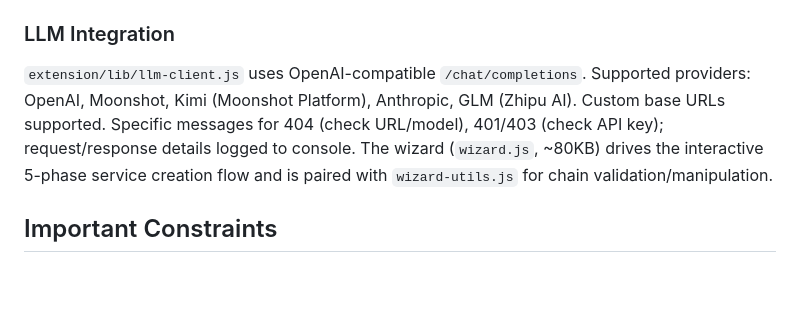
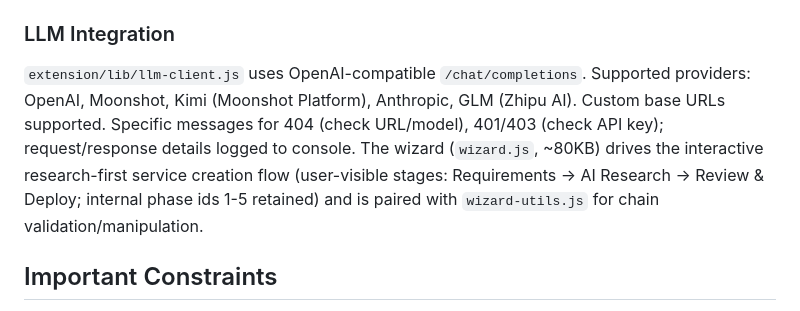
Before and after one commit to singhand-labs/scrapewright, a Markdown page: CLAUDE.md, the part around the change. GitHub-like rendering; blank space fills up the shorter version.

Commit message:
docs: wizard stage renumbering errata (CLAUDE.md + whitepapers)

```diff
--- a/CLAUDE.md
+++ b/CLAUDE.md
@@ -216,7 +216,7 @@ Snapshots are cleaned/sanitized for the LLM by `lib/dom-cleaner.js` (`cleanHtmlF
 
 ### LLM Integration
 
-`extension/lib/llm-client.js` uses OpenAI-compatible `/chat/completions`. Supported providers: OpenAI, Moonshot, Kimi (Moonshot Platform), Anthropic, GLM (Zhipu AI). Custom base URLs supported. Specific messages for 404 (check URL/model), 401/403 (check API key); request/response details logged to console. The wizard (`wizard.js`, ~80KB) drives the interactive 5-phase service creation flow and is paired with `wizard-utils.js` for chain validation/manipulation.
+`extension/lib/llm-client.js` uses OpenAI-compatible `/chat/completions`. Supported providers: OpenAI, Moonshot, Kimi (Moonshot Platform), Anthropic, GLM (Zhipu AI). Custom base URLs supported. Specific messages for 404 (check URL/model), 401/403 (check API key); request/response details logged to console. The wizard (`wizard.js`, ~80KB) drives the interactive research-first service creation flow (user-visible stages: Requirements → AI Research → Review & Deploy; internal phase ids 1-5 retained) and is paired with `wizard-utils.js` for chain validation/manipulation.
 
 ## Important Constraints
 
```
